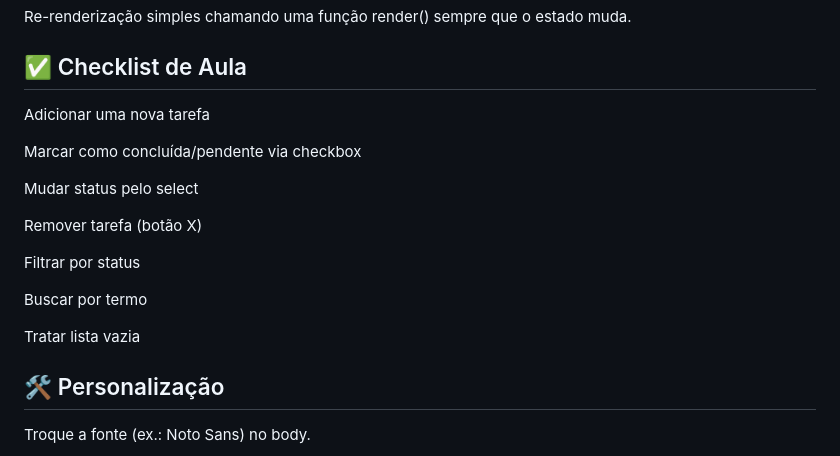
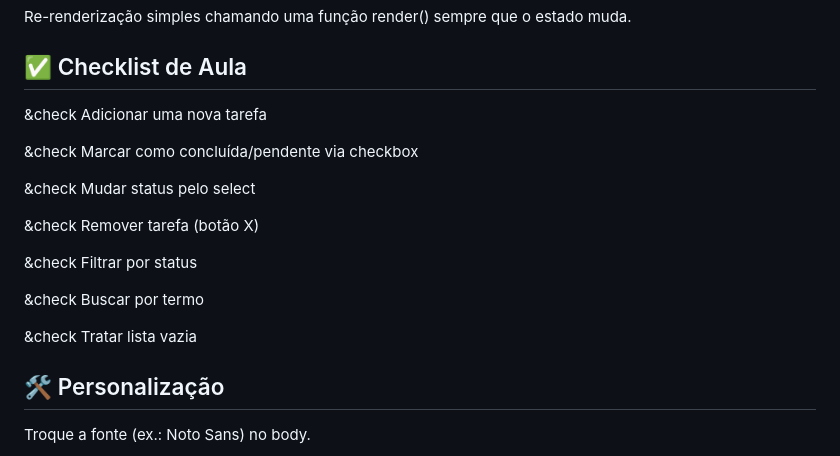
Before and after one commit to kessiamilena/ToDoList-ManipulacaoDOM, a Markdown page: README.md, the part around the change. Rendered like a GitHub page.

Commit message:
📚 docs: Atualização do README

```diff
--- a/README.md
+++ b/README.md
@@ -120,19 +120,19 @@ Re-renderização simples chamando uma função render() sempre que o estado mud
 
 ## ✅ Checklist de Aula
 
-Adicionar uma nova tarefa
+&check Adicionar uma nova tarefa
 
-Marcar como concluída/pendente via checkbox
+&check Marcar como concluída/pendente via checkbox
 
-Mudar status pelo select
+&check Mudar status pelo select
 
-Remover tarefa (botão X)
+&check Remover tarefa (botão X)
 
-Filtrar por status
+&check Filtrar por status
 
-Buscar por termo
+&check Buscar por termo
 
-Tratar lista vazia
+&check Tratar lista vazia
 
 ## 🛠️ Personalização
 
```
